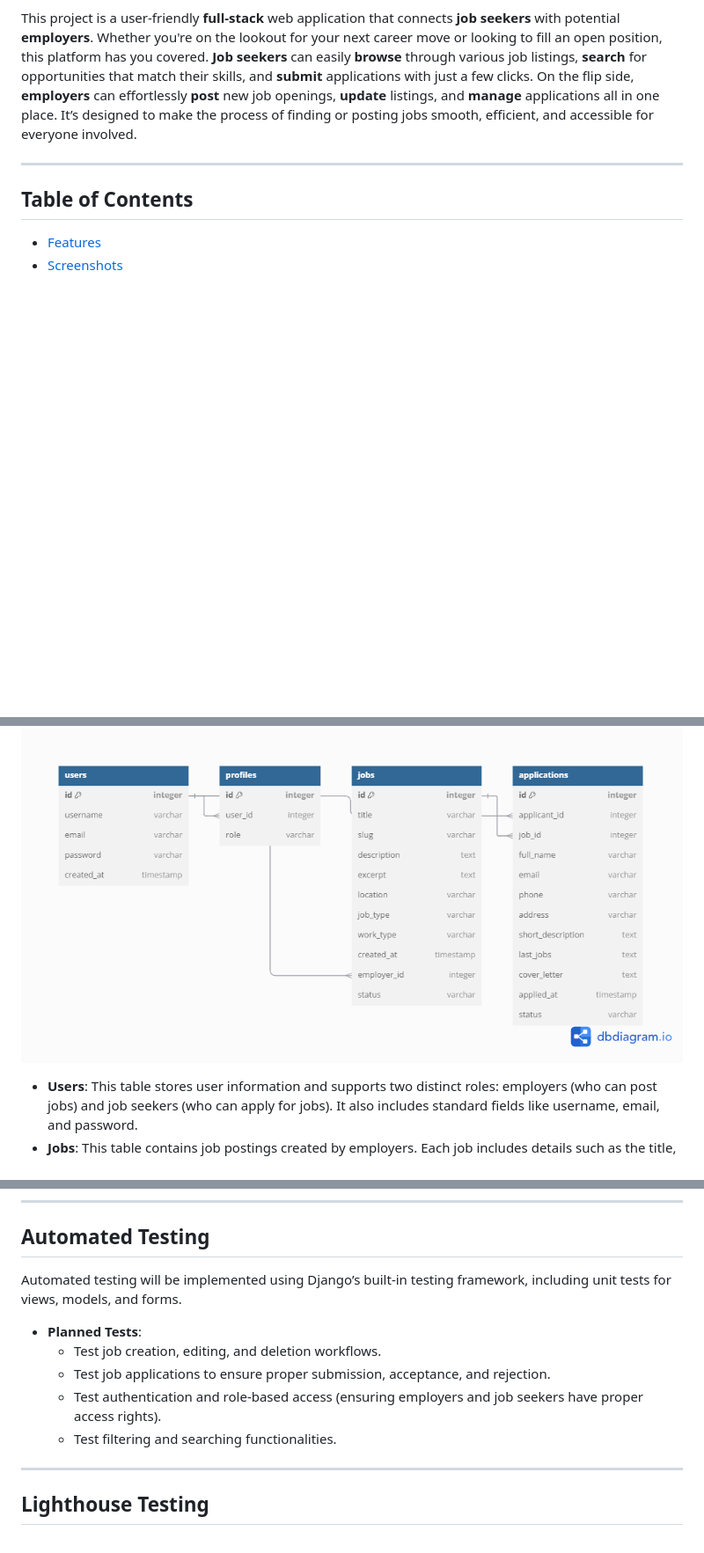
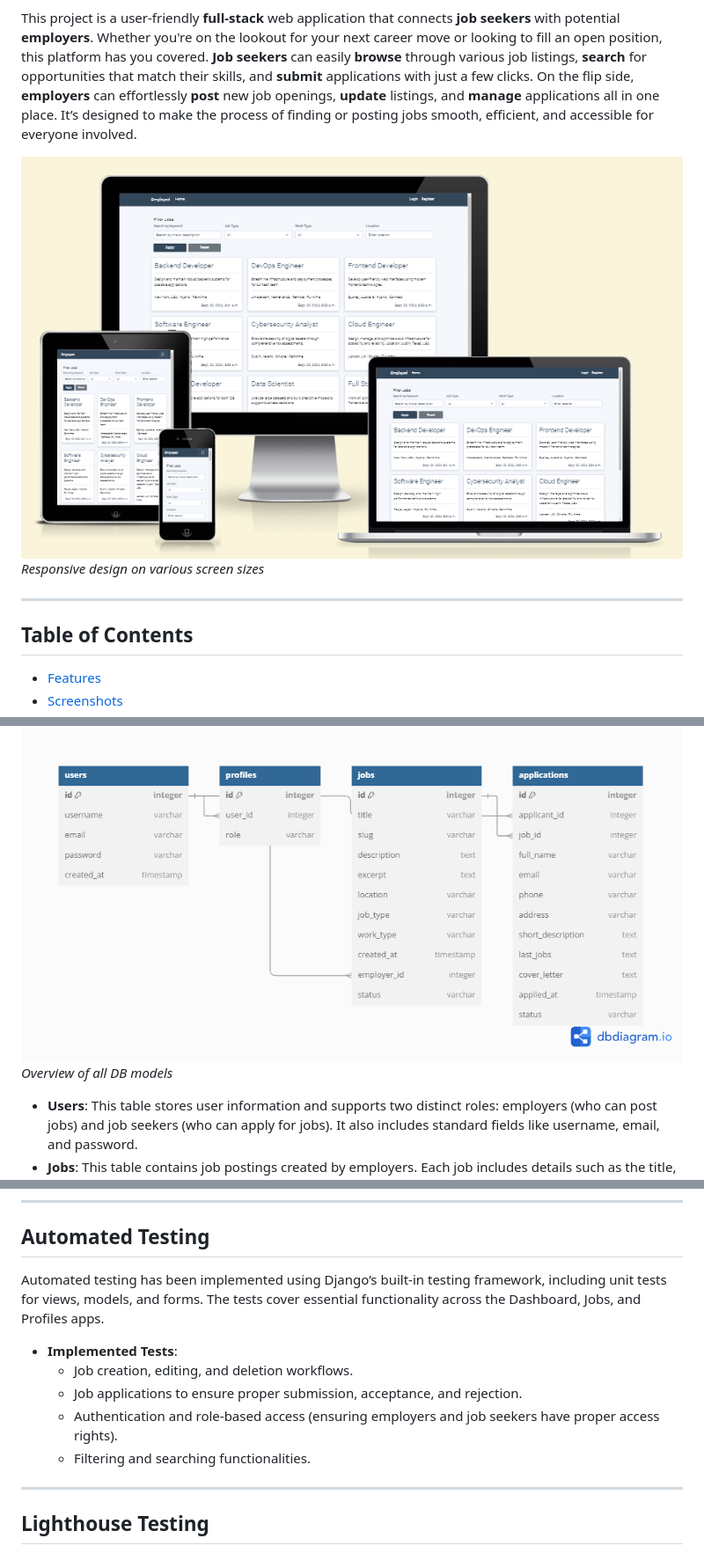
Before and after one commit to Dimmanzo/employed, a Markdown page: README.md, 3 parts joined by grey strips. Shown: that part at 88% size. Drawn GitHub-style; pictures changed too: media/responsive.png (added); blank space fills up the shorter version.

```diff
--- a/README.md
+++ b/README.md
@@ -7,6 +7,9 @@ Whether you're on the lookout for your next career move or looking to fill an op
 **Job seekers** can easily **browse** through various job listings, **search** for opportunities that match their skills, and **submit** applications with just a few clicks.
 On the flip side, **employers** can effortlessly **post** new job openings, **update** listings, and **manage** applications all in one place.
 It’s designed to make the process of finding or posting jobs smooth, efficient, and accessible for everyone involved.
+
+![Am I Responsive](media/responsive.png)
+_Responsive design on various screen sizes_
 
 ---
 
@@ -101,6 +104,7 @@ The data model for this project includes key entities such as users, jobs, and a
 - **Database schema** was designed using **dbdiagram.io**.
 
 ![Database Schema](media/db-schema.png)
+_Overview of all DB models_
 
 - **Users**: This table stores user information and supports two distinct roles: employers (who can post jobs) and job seekers (who can apply for jobs).
 It also includes standard fields like username, email, and password.
@@ -129,13 +133,13 @@ Extensive manual testing was conducted to ensure proper functionality of all key
 
 ## Automated Testing
 
-Automated testing will be implemented using Django’s built-in testing framework, including unit tests for views, models, and forms.
+Automated testing has been implemented using Django’s built-in testing framework, including unit tests for views, models, and forms. The tests cover essential functionality across the Dashboard, Jobs, and Profiles apps.
 
-- **Planned Tests**:
-  - Test job creation, editing, and deletion workflows.
-  - Test job applications to ensure proper submission, acceptance, and rejection.
-  - Test authentication and role-based access (ensuring employers and job seekers have proper access rights).
-  - Test filtering and searching functionalities.
+- **Implemented Tests**:
+  - Job creation, editing, and deletion workflows.
+  - Job applications to ensure proper submission, acceptance, and rejection.
+  - Authentication and role-based access (ensuring employers and job seekers have proper access rights).
+  - Filtering and searching functionalities.
 
 ---
 
```
Also changed, not shown: 5 other files.
